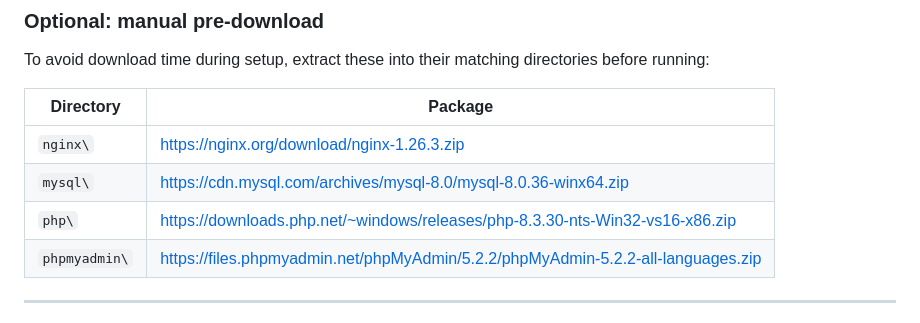
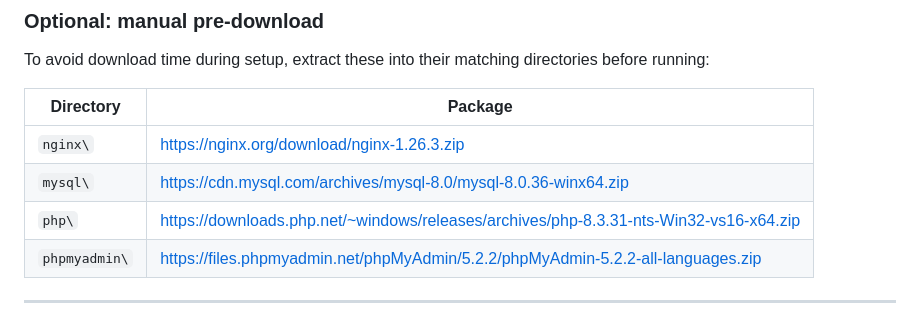
Before and after one commit to Rafiansagar/localhost-wp, a Markdown page: README.md, the part around the change. Rendered like a GitHub page.

Commit message:
php 64bit link update

```diff
--- a/README.md
+++ b/README.md
@@ -56,7 +56,7 @@ To avoid download time during setup, extract these into their matching directori
 |-----------|---------|
 | `nginx\` | https://nginx.org/download/nginx-1.26.3.zip |
 | `mysql\` | https://cdn.mysql.com/archives/mysql-8.0/mysql-8.0.36-winx64.zip |
-| `php\` | https://downloads.php.net/~windows/releases/php-8.3.30-nts-Win32-vs16-x86.zip |
+| `php\` | https://downloads.php.net/~windows/releases/archives/php-8.3.31-nts-Win32-vs16-x64.zip |
 | `phpmyadmin\` | https://files.phpmyadmin.net/phpMyAdmin/5.2.2/phpMyAdmin-5.2.2-all-languages.zip |
 
 ---
```
